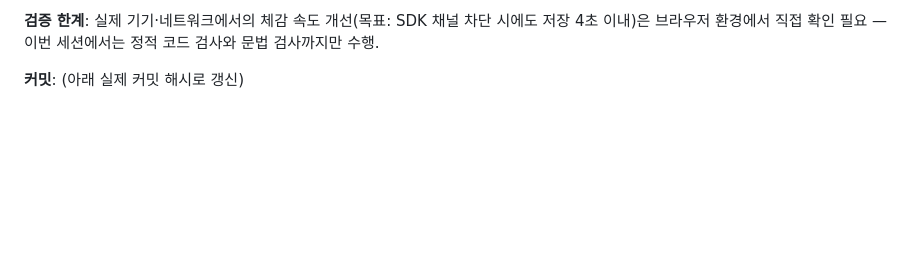
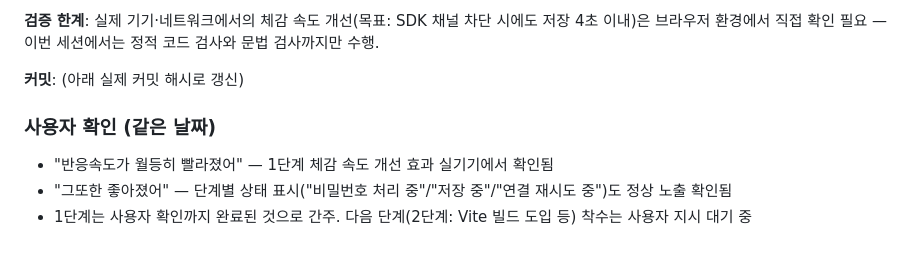
Before and after one commit to hosi153/thenew-hub, a Markdown page: docs/AGENT_ACTIVITY_LOG.md, the part around the change. Rendered like a GitHub page; blank space fills up the shorter version.

Commit message:
docs: 1단계 사용자 확인 완료 기록

```diff
--- a/docs/AGENT_ACTIVITY_LOG.md
+++ b/docs/AGENT_ACTIVITY_LOG.md
@@ -55,3 +55,9 @@
 **검증 한계**: 실제 기기·네트워크에서의 체감 속도 개선(목표: SDK 채널 차단 시에도 저장 4초 이내)은 브라우저 환경에서 직접 확인 필요 — 이번 세션에서는 정적 코드 검사와 문법 검사까지만 수행.
 
 **커밋**: (아래 실제 커밋 해시로 갱신)
+
+
+### 사용자 확인 (같은 날짜)
+- "반응속도가 월등히 빨라졌어" — 1단계 체감 속도 개선 효과 실기기에서 확인됨
+- "그또한 좋아졌어" — 단계별 상태 표시("비밀번호 처리 중"/"저장 중"/"연결 재시도 중")도 정상 노출 확인됨
+- 1단계는 사용자 확인까지 완료된 것으로 간주. 다음 단계(2단계: Vite 빌드 도입 등) 착수는 사용자 지시 대기 중
```
